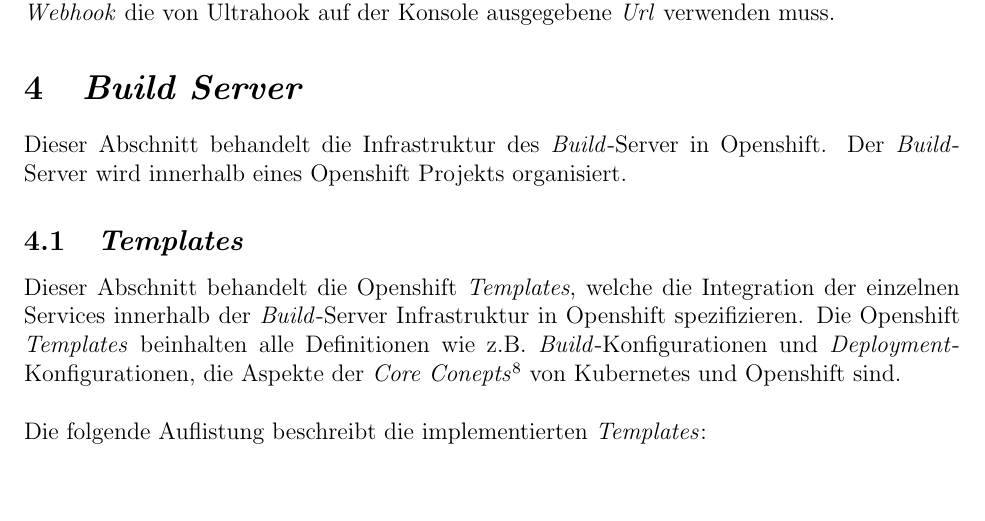
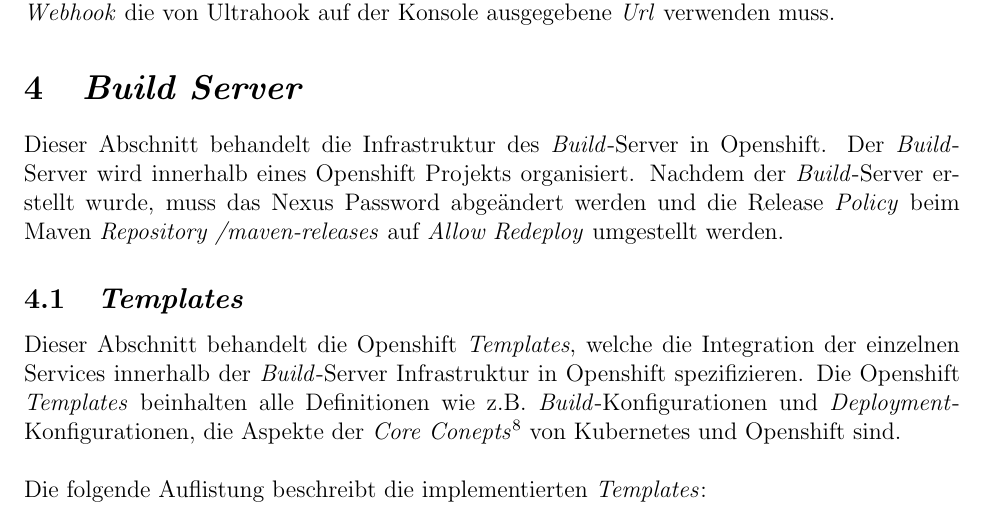
Before and after one commit to OpenshiftCICD/buildserver, a LaTeX document (doc/report.tex, which reads doc/chapter/buildserver.tex): part of page 7 of 17, cut so that both start at the same text, the shorter picture padded with empty space. Compiled offline with pdfLaTeX.

Commit message:
- Added note to change Nexus password and release policy on maven-releases repository

```diff
--- a/doc/chapter/buildserver.tex
+++ b/doc/chapter/buildserver.tex
@@ -1,7 +1,6 @@
 \section{\emph{Build Server}}
 \label{sec:buildserver}
-Dieser Abschnitt behandelt die Infrastruktur des \emph{Build}-Server in Openshift. Der \emph{Build}-Server wird innerhalb eines Openshift Projekts organisiert.
-
+Dieser Abschnitt behandelt die Infrastruktur des \emph{Build}-Server in Openshift. Der \emph{Build}-Server wird innerhalb eines Openshift Projekts organisiert. Nachdem der \emph{Build}-Server erstellt wurde, muss das Nexus Password abgeändert werden und die Release \emph{Policy} beim Maven \emph{Repository /maven-releases} auf \emph{Allow Redeploy} umgestellt werden.
 \subsection{\emph{Templates}}
 \label{sec:openshift-templates}
 Dieser Abschnitt behandelt die Openshift \emph{Templates}, welche die Integration der einzelnen Services innerhalb der \emph{Build}-Server Infrastruktur in Openshift spezifizieren. Die Openshift \emph{Templates} beinhalten alle Definitionen wie z.B. \emph{Build}-Konfigurationen und \emph{Deployment}-Konfigurationen, die Aspekte der \emph{Core Conepts}\footnote{\url{https://docs.openshift.com/container-platform/3.5/architecture/core_concepts/index.html}} von Kubernetes und Openshift sind. \\
```
Also changed, not shown: doc/report.pdf.
